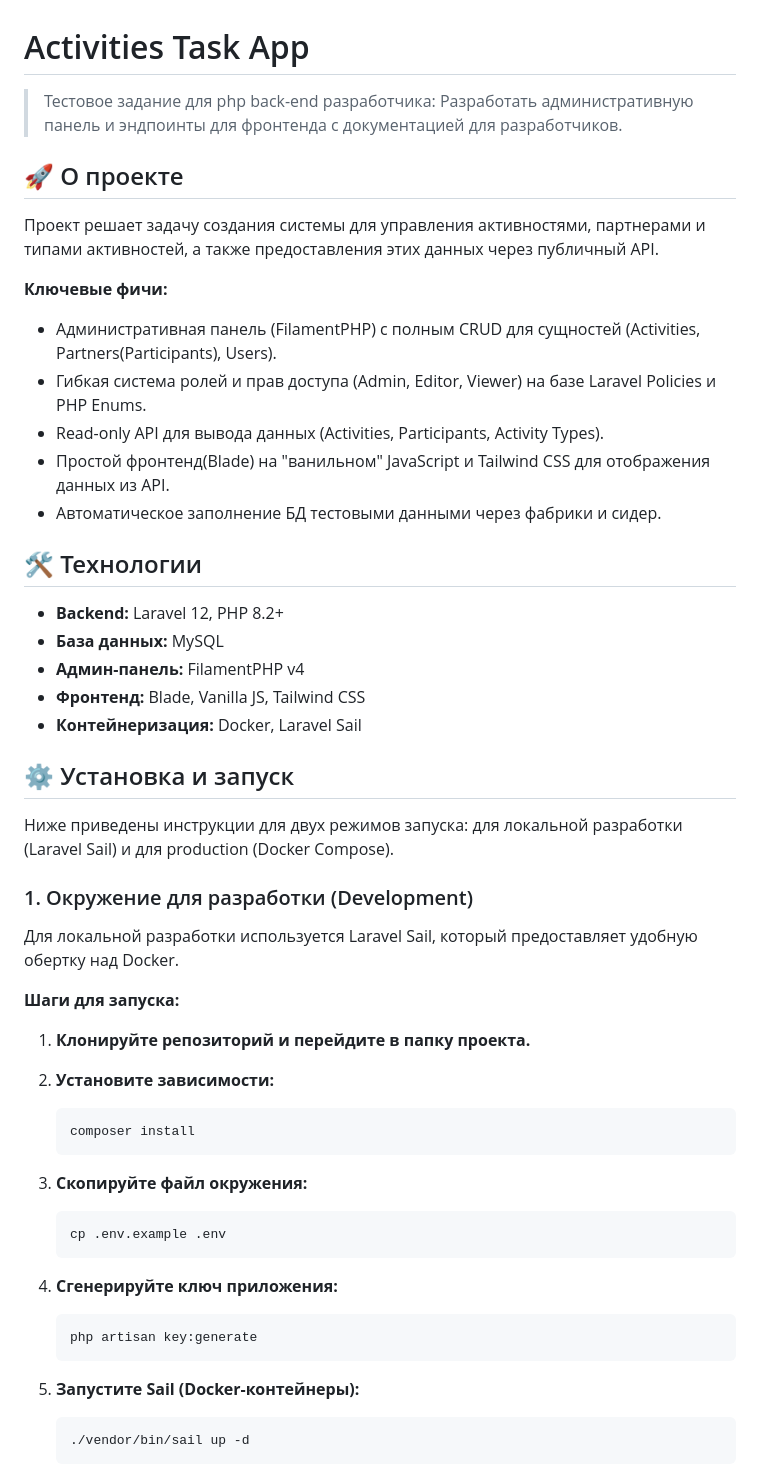
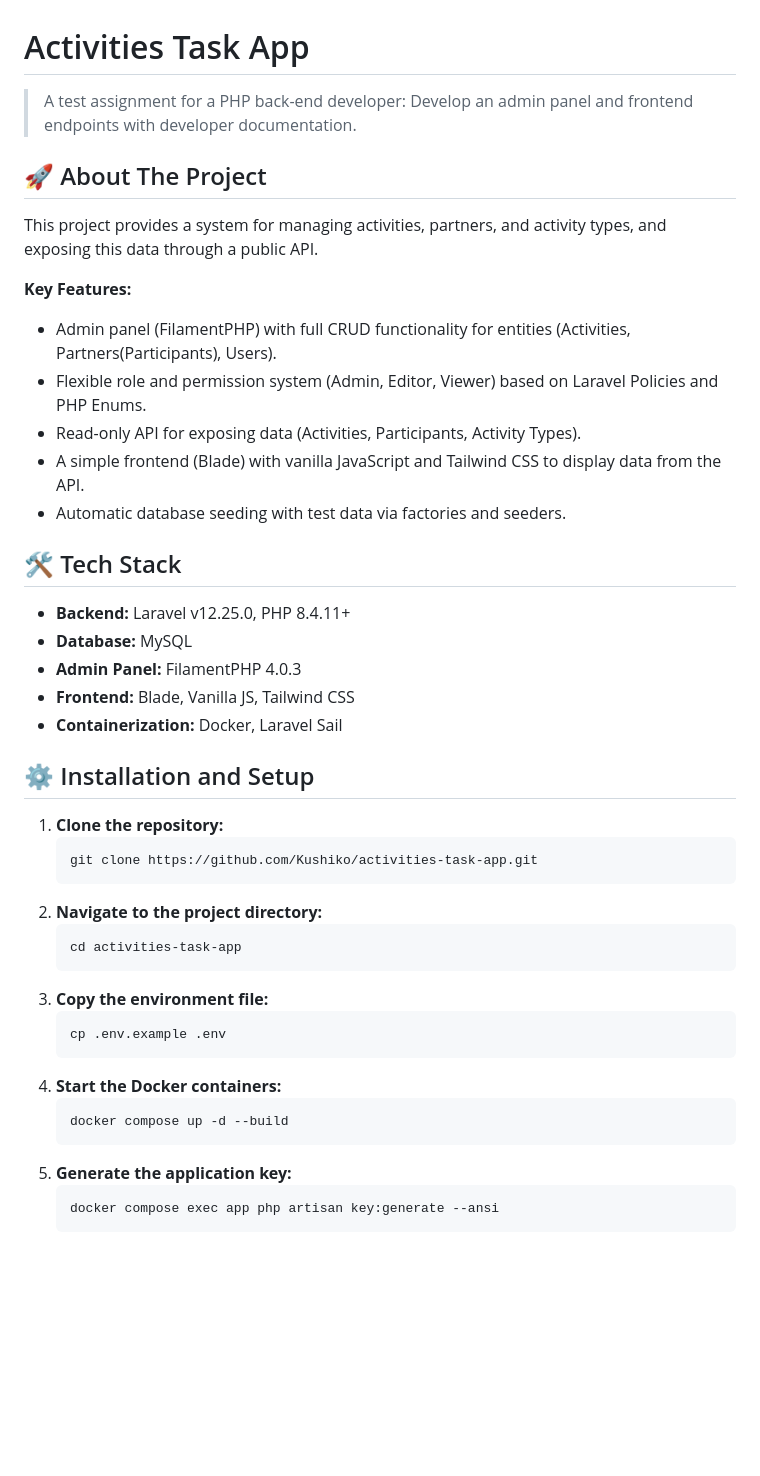
Before and after one commit to Kushiko/activities-task-app, a Markdown page: README.md, the part around one of its changes. Rendered like a GitHub page; blank space fills up the shorter version.

````diff
--- a/README.md
+++ b/README.md
@@ -1,54 +1,45 @@
 # Activities Task App
 
-> Тестовое задание для php back-end разработчика: Разработать административную панель и эндпоинты для фронтенда с документацией для разработчиков.
+> A test assignment for a PHP back-end developer: Develop an admin panel and frontend endpoints with developer documentation.
 
-## 🚀 О проекте
+## 🚀 About The Project
 
-Проект решает задачу создания системы для управления активностями, партнерами и типами активностей, а также предоставления этих данных через публичный API.
+This project provides a system for managing activities, partners, and activity types, and exposing this data through a public API.
 
-**Ключевые фичи:**
-*   Административная панель (FilamentPHP) с полным CRUD для сущностей (Activities, Partners(Participants), Users).
-*   Гибкая система ролей и прав доступа (Admin, Editor, Viewer) на базе Laravel Policies и PHP Enums.
-*   Read-only API для вывода данных (Activities, Participants, Activity Types).
-*   Простой фронтенд(Blade) на "ванильном" JavaScript и Tailwind CSS для отображения данных из API.
-*   Автоматическое заполнение БД тестовыми данными через фабрики и сидер.
+**Key Features:**
+*   Admin panel (FilamentPHP) with full CRUD functionality for entities (Activities, Partners(Participants), Users).
+*   Flexible role and permission system (Admin, Editor, Viewer) based on Laravel Policies and PHP Enums.
+*   Read-only API for exposing data (Activities, Participants, Activity Types).
+*   A simple frontend (Blade) with vanilla JavaScript and Tailwind CSS to display data from the API.
+*   Automatic database seeding with test data via factories and seeders.
 
-## 🛠 Технологии
+## 🛠 Tech Stack
 
-*   **Backend:** Laravel 12, PHP 8.2+
-*   **База данных:** MySQL
-*   **Админ-панель:** FilamentPHP v4
-*   **Фронтенд:** Blade, Vanilla JS, Tailwind CSS
-*   **Контейнеризация:** Docker, Laravel Sail
+*   **Backend:** Laravel v12.25.0, PHP 8.4.11+
+*   **Database:** MySQL
+*   **Admin Panel:** FilamentPHP 4.0.3
+*   **Frontend:** Blade, Vanilla JS, Tailwind CSS
+*   **Containerization:** Docker, Laravel Sail
 
-## ⚙️ Установка и запуск
+## ⚙️ Installation and Setup
 
-Ниже приведены инструкции для двух режимов запуска: для локальной разработки (Laravel Sail) и для production (Docker Compose).
-
-### 1. Окружение для разработки (Development)
-
-Для локальной разработки используется Laravel Sail, который предоставляет удобную обертку над Docker.
-
-**Шаги для запуска:**
-
-1.  **Клонируйте репозиторий и перейдите в папку проекта.**
-
-2.  **Установите зависимости:**
+1.  **Clone the repository:**
     ```bash
-    composer install
+    git clone https://github.com/Kushiko/activities-task-app.git
     ```
-
-3.  **Скопируйте файл окружения:**
+2.  **Navigate to the project directory:**
+    ```bash
+    cd activities-task-app
+    ```
+3.  **Copy the environment file:**
     ```bash
     cp .env.example .env
     ```
-
-4.  **Сгенерируйте ключ приложения:**
+4.  **Start the Docker containers:**
     ```bash
-    php artisan key:generate
+    docker compose up -d --build
     ```
-
-5.  **Запустите Sail (Docker-контейнеры):**
+5.  **Generate the application key:**
     ```bash
-    ./vendor/bin/sail up -d
+    docker compose exec app php artisan key:generate --ansi
     ```
````
Also changed, not shown: other parts of README.md (+33 -63 lines).
